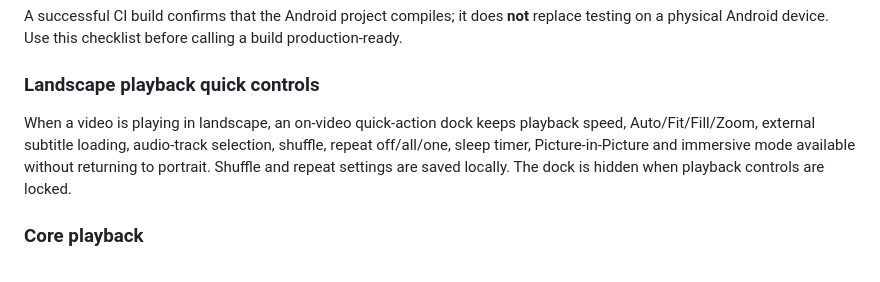
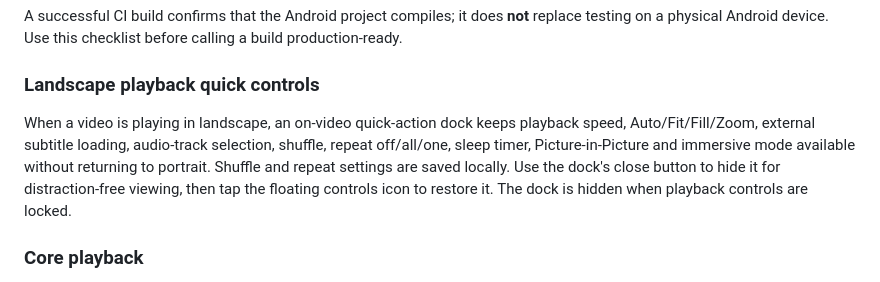
Before and after one commit to Narsing-s/Nova-Player, a Markdown page: README.md, the part around the change. Rendered like a GitHub page.

Commit message:
docs: explain hide and restore landscape playback dock

```diff
--- a/README.md
+++ b/README.md
@@ -185,7 +185,7 @@ A successful CI build confirms that the Android project compiles; it does **not*
 
 ### Landscape playback quick controls
 
-When a video is playing in landscape, an on-video quick-action dock keeps playback speed, Auto/Fit/Fill/Zoom, external subtitle loading, audio-track selection, shuffle, repeat off/all/one, sleep timer, Picture-in-Picture and immersive mode available without returning to portrait. Shuffle and repeat settings are saved locally. The dock is hidden when playback controls are locked.
+When a video is playing in landscape, an on-video quick-action dock keeps playback speed, Auto/Fit/Fill/Zoom, external subtitle loading, audio-track selection, shuffle, repeat off/all/one, sleep timer, Picture-in-Picture and immersive mode available without returning to portrait. Shuffle and repeat settings are saved locally. Use the dock's close button to hide it for distraction-free viewing, then tap the floating controls icon to restore it. The dock is hidden when playback controls are locked.
 
 ### Core playback
 - [ ] Open a video from the library and from Android's document picker.
```
